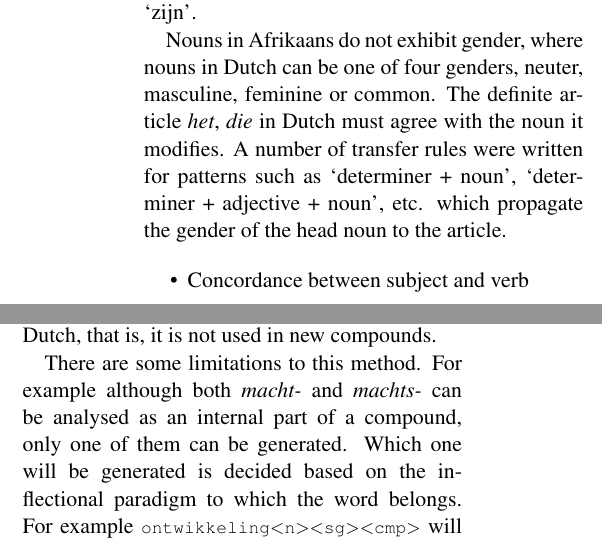
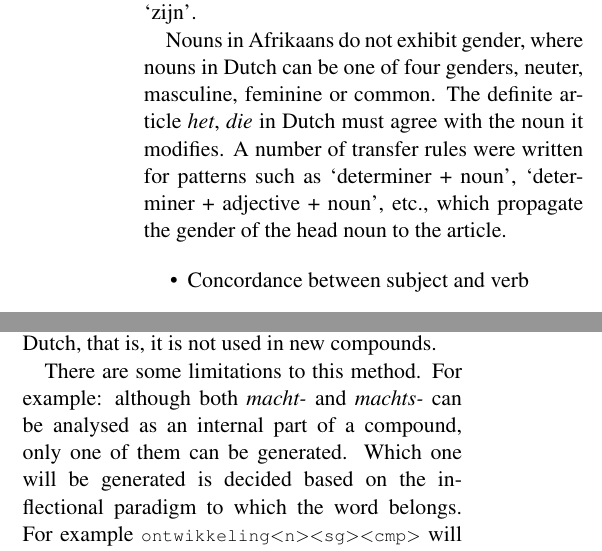
Before and after one commit to apertium/apertium-afr-nld, a LaTeX paper (paper/eamt11afnl.tex): two parts of the columns of page 3 of 9, joined at a grey line, cut so that both start at the same text. Compiled offline with pdfLaTeX.

Commit message:
minor punct tweak

```diff
--- a/paper/eamt11afnl.tex
+++ b/paper/eamt11afnl.tex
@@ -235,7 +235,7 @@ verb to have into the verb to be, when the past participle is found in a list of
 Nouns in Afrikaans do not exhibit gender, where nouns in Dutch can be one of four genders,
 neuter, masculine, feminine or common. The definite article \emph{het}, \emph{die} in Dutch must agree with
 the noun it modifies. A number of transfer rules were written for patterns such as `determiner + noun',
-`determiner + adjective + noun', etc. which propagate the gender of the head noun to the article.
+`determiner + adjective + noun', etc., which propagate the gender of the head noun to the article.
 
 \begin{itemize}
 \item Concordance between subject and verb
@@ -287,7 +287,7 @@ in new compounds.
 %\end{small}
 %\end{figure*}
 
-There are some limitations to this method. For example although
+There are some limitations to this method. For example: although
 both {\em macht-} and {\em machts-} can be analysed as an internal part
 of a compound, only one of them can be generated. Which one will be generated
 is decided based on the inflectional paradigm to which the word belongs. For
```
